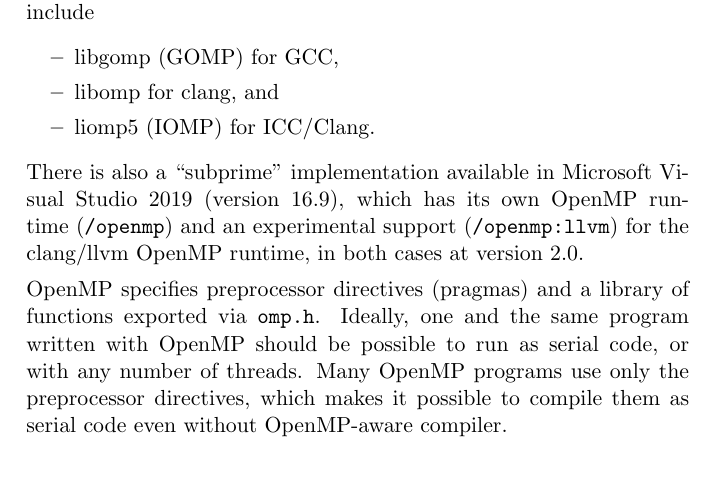
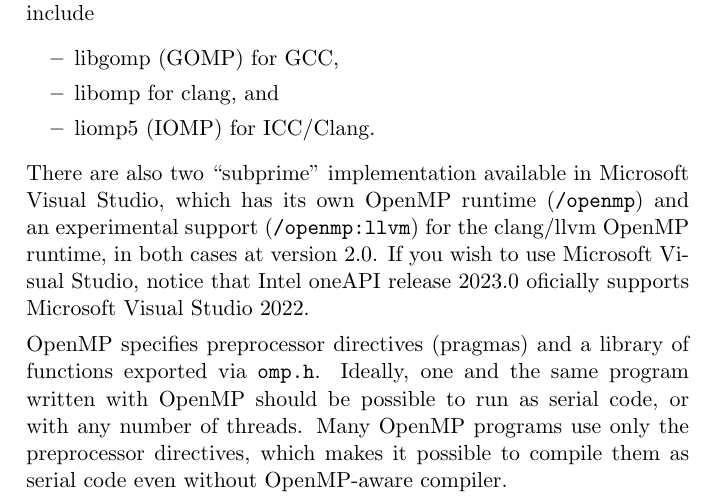
Before and after one commit to jmarecek/parallel-cpp, a LaTeX book (book.tex, which reads chapters/05_syntax_openmp.tex): part of page 27 of 48, cut so that both start at the same text, the shorter picture padded with empty space. Compiled offline with pdfLaTeX.

Commit message:
clarifying ICC support in MSVS

```diff
--- a/chapters/05_syntax_openmp.tex
+++ b/chapters/05_syntax_openmp.tex
@@ -12,7 +12,8 @@ Prime implementations include
 \item libomp for clang, and
 \item liomp5 (IOMP) for ICC/Clang.
 \end{itemize}
-There is also a ``subprime'' implementation available in Microsoft Visual Studio 2019 (version 16.9), which has its own OpenMP runtime (\cpp{/openmp}) and an experimental support (\cpp{/openmp:llvm}) for the clang/llvm OpenMP runtime, in both cases at version 2.0.
+There are also two ``subprime'' implementation available in Microsoft Visual Studio, which has its own OpenMP runtime (\cpp{/openmp}) and an experimental support (\cpp{/openmp:llvm}) for the clang/llvm OpenMP runtime, in both cases at version 2.0. If you wish to use Microsoft Visual Studio, notice that Intel oneAPI release 2023.0 oficially supports Microsoft Visual Studio
+2022.
 
 OpenMP specifies preprocessor directives (pragmas) and a library of functions exported via \cpp{omp.h}.
 Ideally, one and the same program written with OpenMP should be possible to run as serial code, or with any number of threads.
```
